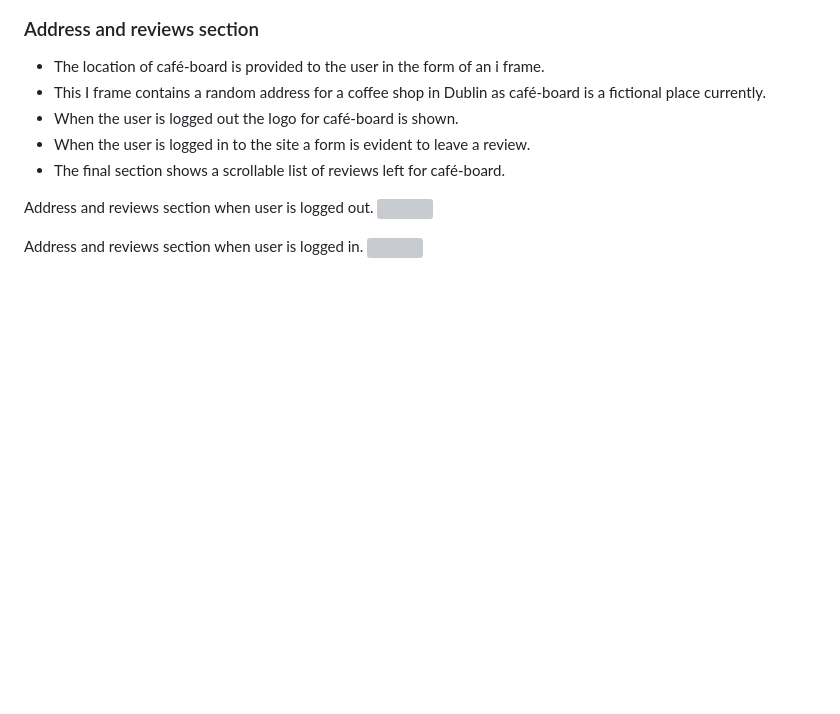
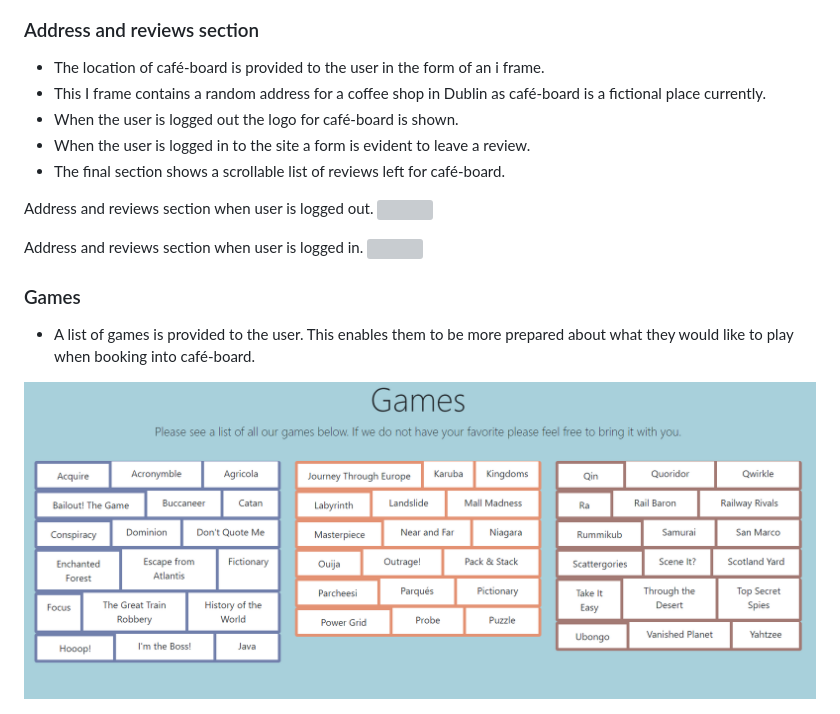
Before and after one commit to leoniemclaughlin7/cafe-board, a Markdown page: docs/README.md, the part around the change. GitHub-like rendering; pictures changed too: docs/readme_images/games.png (added); blank space fills up the shorter version; grey boxes are pictures that could not be loaded.

Commit message:
Add games to features section of README.md

```diff
--- a/docs/README.md
+++ b/docs/README.md
@@ -120,3 +120,9 @@ Address and reviews section when user is logged out.
 
 Address and reviews section when user is logged in.
 <img src="../docs/readme_images/address-review-logged-in.png">
+
+### Games
+
+* A list of games is provided to the user. This enables them to be more prepared about what they would like to play when booking into café-board.
+
+<img src="../docs/readme_images/games.png">
```
